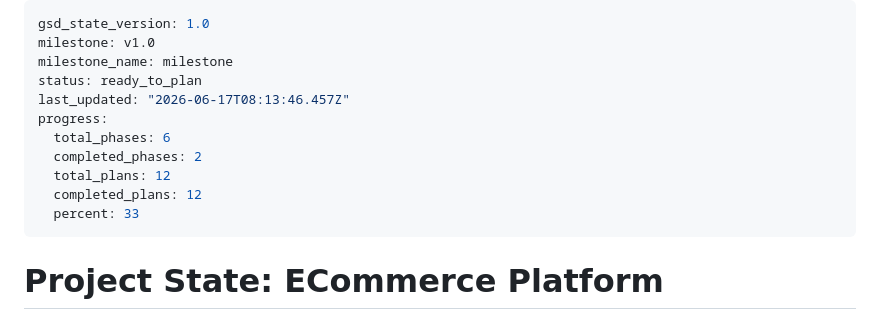
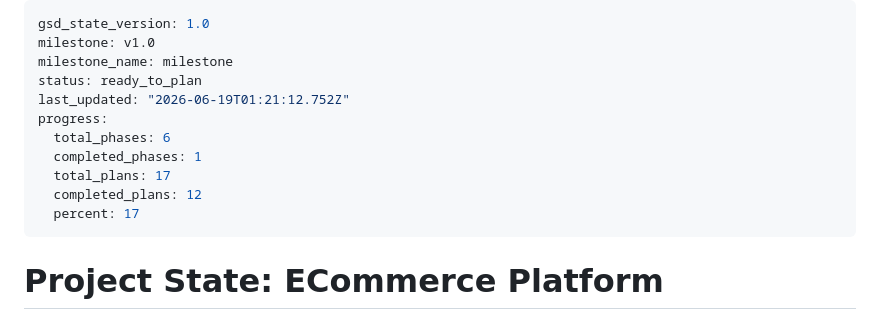
Before and after one commit to fanji-mukti/ecommerce-platform, a Markdown page: .planning/STATE.md, the part around the change. Drawn GitHub-style.

Commit message:
docs(02): add gap-closure plans 07-11 (8 UAT gaps)

```diff
--- a/.planning/STATE.md
+++ b/.planning/STATE.md
@@ -3,13 +3,13 @@ gsd_state_version: 1.0
 milestone: v1.0
 milestone_name: milestone
 status: ready_to_plan
-last_updated: "2026-06-17T08:13:46.457Z"
+last_updated: "2026-06-19T01:21:12.752Z"
 progress:
   total_phases: 6
-  completed_phases: 2
-  total_plans: 12
+  completed_phases: 1
+  total_plans: 17
   completed_plans: 12
-  percent: 33
+  percent: 17
 ---
 
 # Project State: ECommerce Platform
```
